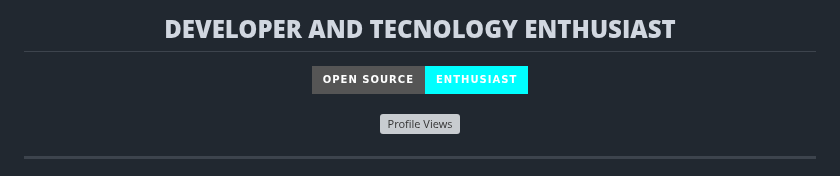
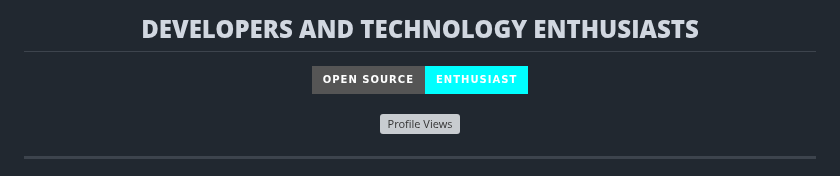
Before and after one commit to ViksryPrivate/ViksryPrivate, a Markdown page: README.md, the part around the change. Drawn GitHub-style; badges without logos; grey boxes are pictures that could not be loaded.

```diff
--- a/README.md
+++ b/README.md
@@ -1,4 +1,4 @@
-<h2 align="center"><b>DEVELOPER AND TECNOLOGY ENTHUSIAST</b></h2>
+<h2 align="center"><b>DEVELOPERS AND TECHNOLOGY ENTHUSIASTS</b></h2>
 
 <p align="center">
   <img src="https://img.shields.io/badge/Open%20Source-Enthusiast-aqua?style=for-the-badge&logoColor=black" alt="Open Source Badge"/>
```
